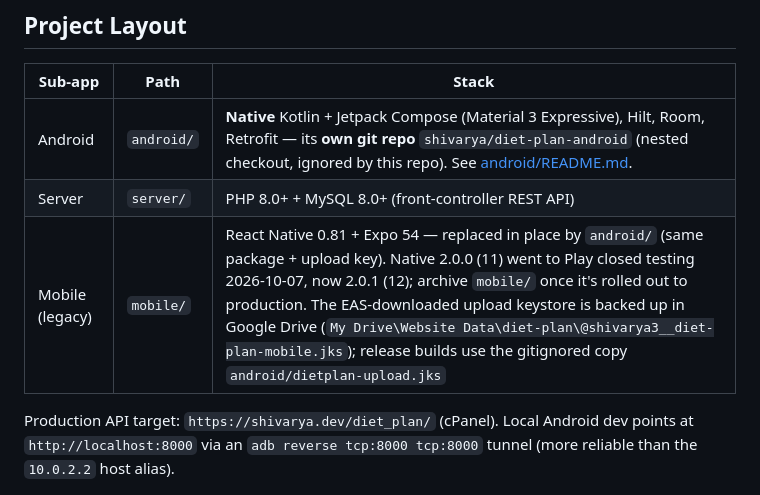
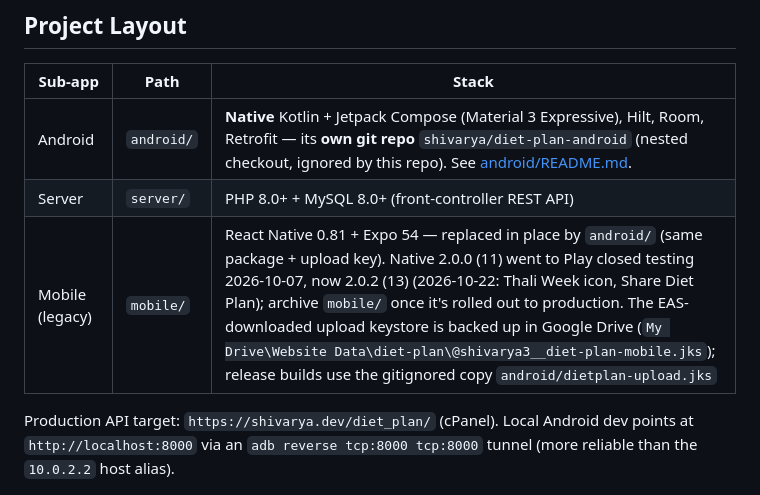
Before and after one commit to shivarya/diet-plan, a Markdown page: CLAUDE.md, the part around the change. Rendered like a GitHub page.

Commit message:
Docs: 2.0.2 (13) on closed testing (Thali Week icon, Share Diet Plan)
Co-Authored-By: Claude Opus 5.5 <noreply@anthropic.com>

```diff
--- a/CLAUDE.md
+++ b/CLAUDE.md
@@ -22,7 +22,7 @@ A weekly meal-planner: high-protein, high-calcium, vitamin-rich, **very low carb
 |---------|------|-------|
 | Android | `android/` | **Native** Kotlin + Jetpack Compose (Material 3 Expressive), Hilt, Room, Retrofit — its **own git repo** `shivarya/diet-plan-android` (nested checkout, ignored by this repo). See [android/README.md](android/README.md). |
 | Server | `server/` | PHP 8.0+ + MySQL 8.0+ (front-controller REST API) |
-| Mobile (legacy) | `mobile/` | React Native 0.81 + Expo 54 — replaced in place by `android/` (same package + upload key). Native 2.0.0 (11) went to Play closed testing 2026-10-07, now 2.0.1 (12); archive `mobile/` once it's rolled out to production. The EAS-downloaded upload keystore is backed up in Google Drive (`My Drive\Website Data\diet-plan\@shivarya3__diet-plan-mobile.jks`); release builds use the gitignored copy `android/dietplan-upload.jks` |
+| Mobile (legacy) | `mobile/` | React Native 0.81 + Expo 54 — replaced in place by `android/` (same package + upload key). Native 2.0.0 (11) went to Play closed testing 2026-10-07, now 2.0.2 (13) (2026-10-22: Thali Week icon, Share Diet Plan); archive `mobile/` once it's rolled out to production. The EAS-downloaded upload keystore is backed up in Google Drive (`My Drive\Website Data\diet-plan\@shivarya3__diet-plan-mobile.jks`); release builds use the gitignored copy `android/dietplan-upload.jks` |
 
 Production API target: `https://shivarya.dev/diet_plan/` (cPanel). Local Android dev points at `http://localhost:8000` via an `adb reverse tcp:8000 tcp:8000` tunnel (more reliable than the `10.0.2.2` host alias).
 
```
